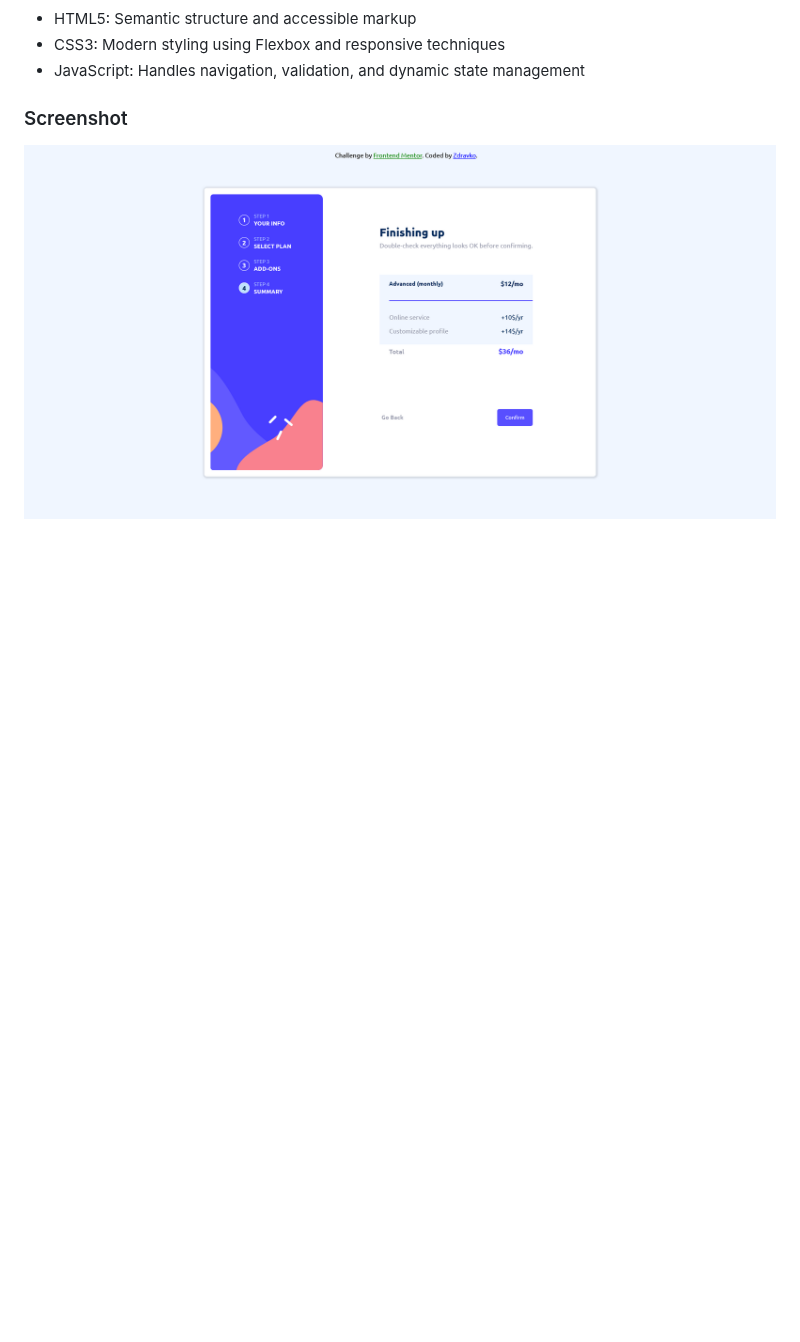
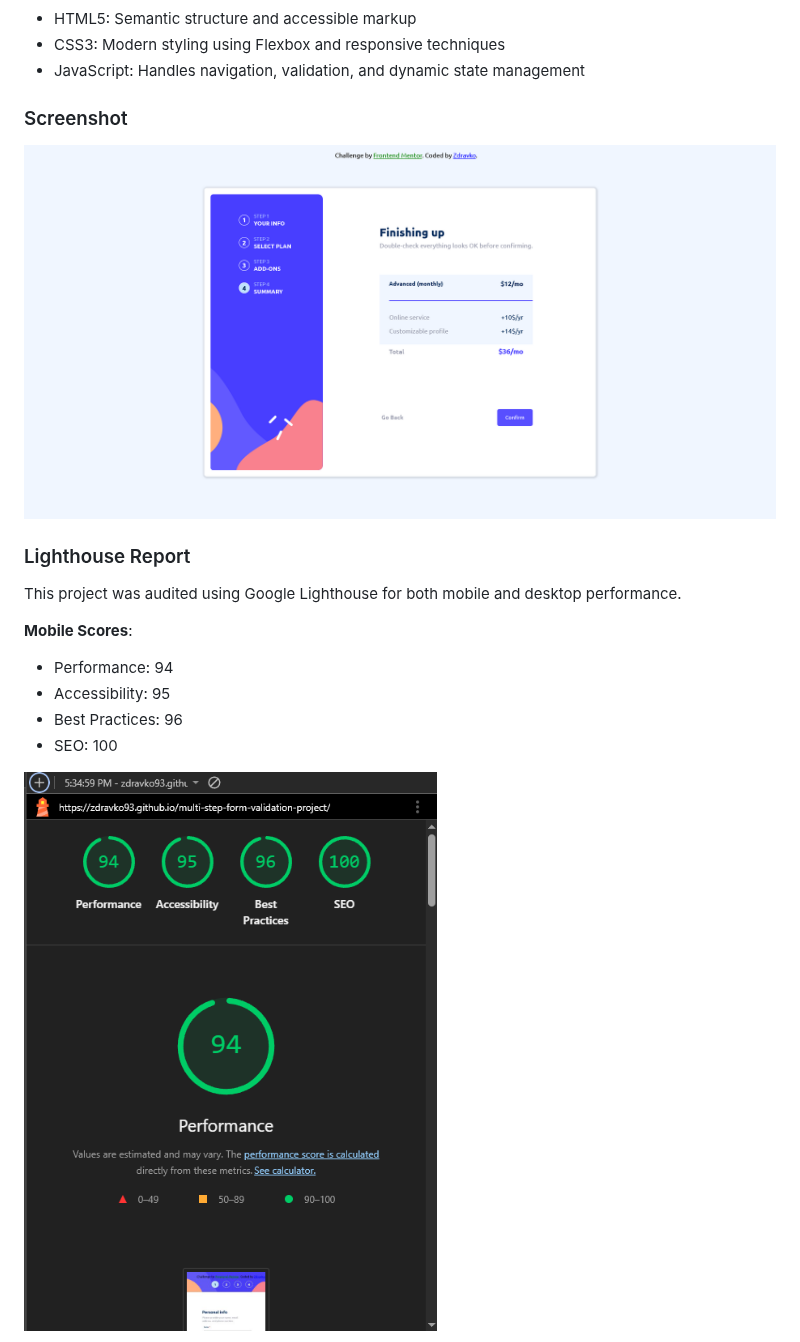
Before and after one commit to Zdravko93/multi-step-form-validation-project, a Markdown page: README.md, the part around one of its changes. GitHub-like rendering; blank space fills up the shorter version.

Commit message:
docs: add Lighthouse Report section with numbers and screenshots for mobile and desktop

```diff
--- a/README.md
+++ b/README.md
@@ -43,3 +43,17 @@ ensuring a smooth and engaging experience across desktop, tablet, and mobile dev
 ### Screenshot
 
 ![Multi-step-form-validation](/multi-step-form.png)
+
+### Lighthouse Report
+
+This project was audited using Google Lighthouse for both mobile and desktop performance.
+
+**Mobile Scores**:
+
+- Performance: 94
+- Accessibility: 95
+- Best Practices: 96
+- SEO: 100
+
+![Lighthouse Mobile Report](Lighthouse-report-mobile.png)
+
```
Also changed, not shown: other parts of README.md (+10 -0 lines).
